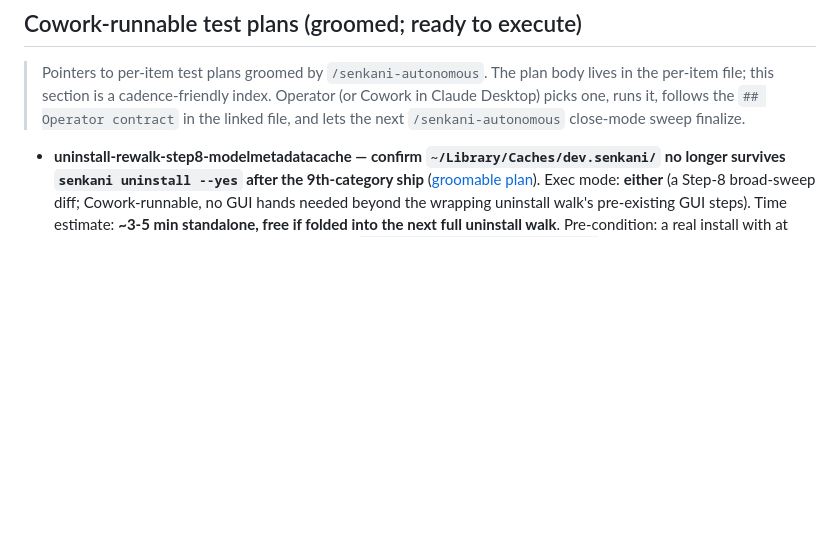
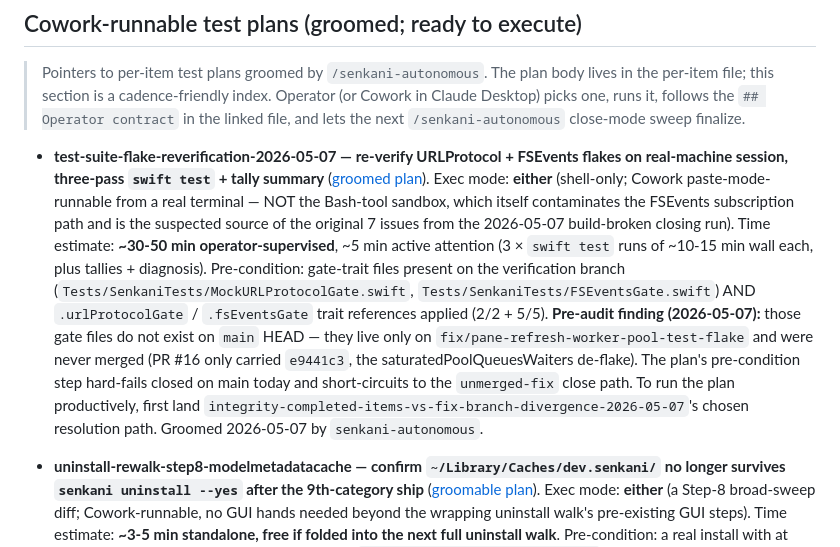
Before and after one commit to ckluis/senkani, a Markdown page: tools/soak/manual-log.md, the part around the change. GitHub-like rendering; blank space fills up the shorter version.

Commit message:
groom: test-suite-flake-reverification-2026-05-07 — test plan groomed for cowork/manual
Wrote a Cowork-runnable three-pass `swift test` re-verification plan
for the 7 URLProtocol + FSEvents issues that surfaced in the
2026-05-07 release-v0-3-0-build-broken closing run. Plan body lives
in spec/autonomous/backlog/test-suite-flake-reverification-2026-05-07.md
(spec/ gitignored — read via the per-item file). Manual-log gets a
top-of-file pointer entry per groom-mode doc-sync convention.

Pre-audit finding (defect-outside-criteria, MANDATORY-filed):
The URLProtocol gate (commit ef73516) and FSEvents gate (27f45d3)
fix files referenced by the May 4/5 "shipped" completed/ items
live only on fix/pane-refresh-worker-pool-test-flake. PR #16 only
carried the saturatedPoolQueuesWaiters de-flake (e9441c3); the gate
infrastructure plus ~47 other build commits never merged to main.
The plan's pre-condition gate hard-fails closed on main today and
short-circuits to a new `unmerged-fix` diagnosis branch. Filed as
spec/autonomous/backlog/integrity-completed-items-vs-fix-branch-divergence-2026-05-07.md
(manual + scope_groomable, P0; awaits operator scope-groom round
for resolution-path decision: cherry-pick narrow / full branch
merge / audit-and-revoke).

Co-Authored-By: Claude Opus 4.7 (1M context) <noreply@anthropic.com>

```diff
--- a/tools/soak/manual-log.md
+++ b/tools/soak/manual-log.md
@@ -18,6 +18,8 @@ wave-by-wave operator diary; the roadmap is the long-lived spec.
 > picks one, runs it, follows the `## Operator contract` in the
 > linked file, and lets the next `/senkani-autonomous` close-mode
 > sweep finalize.
+
+- **test-suite-flake-reverification-2026-05-07 — re-verify URLProtocol + FSEvents flakes on real-machine session, three-pass `swift test` + tally summary** ([groomed plan](../../spec/autonomous/backlog/test-suite-flake-reverification-2026-05-07.md)). Exec mode: **either** (shell-only; Cowork paste-mode-runnable from a real terminal — NOT the Bash-tool sandbox, which itself contaminates the FSEvents subscription path and is the suspected source of the original 7 issues from the 2026-05-07 build-broken closing run). Time estimate: **~30-50 min operator-supervised**, ~5 min active attention (3 × `swift test` runs of ~10-15 min wall each, plus tallies + diagnosis). Pre-condition: gate-trait files present on the verification branch (`Tests/SenkaniTests/MockURLProtocolGate.swift`, `Tests/SenkaniTests/FSEventsGate.swift`) AND `.urlProtocolGate` / `.fsEventsGate` trait references applied (2/2 + 5/5). **Pre-audit finding (2026-05-07):** those gate files do not exist on `main` HEAD — they live only on `fix/pane-refresh-worker-pool-test-flake` and were never merged (PR #16 only carried `e9441c3`, the saturatedPoolQueuesWaiters de-flake). The plan's pre-condition step hard-fails closed on main today and short-circuits to the `unmerged-fix` close path. To run the plan productively, first land `integrity-completed-items-vs-fix-branch-divergence-2026-05-07`'s chosen resolution path. Groomed 2026-05-07 by `senkani-autonomous`.
 
 - **uninstall-rewalk-step8-modelmetadatacache — confirm `~/Library/Caches/dev.senkani/` no longer survives `senkani uninstall --yes` after the 9th-category ship** ([groomable plan](../../spec/autonomous/backlog/uninstall-rewalk-step8-modelmetadatacache.md)). Exec mode: **either** (a Step-8 broad-sweep diff; Cowork-runnable, no GUI hands needed beyond the wrapping uninstall walk's pre-existing GUI steps). Time estimate: **~3-5 min standalone, free if folded into the next full uninstall walk**. Pre-condition: a real install with at least one ModelManager model registered (so `dev.senkani/models/models.json` actually exists pre-uninstall). Recommended: bundle into the next overall uninstall walk (likely `release-v0-3-0-uninstall-pass` v3 or v0.4.0's release pass) rather than a dedicated re-run. Filed 2026-05-03 by close of `uninstall-scanner-audit-claude-hook-and-library-caches`; awaits groom-mode → status: manual_ready → operator/Cowork execution → close.
 
```
